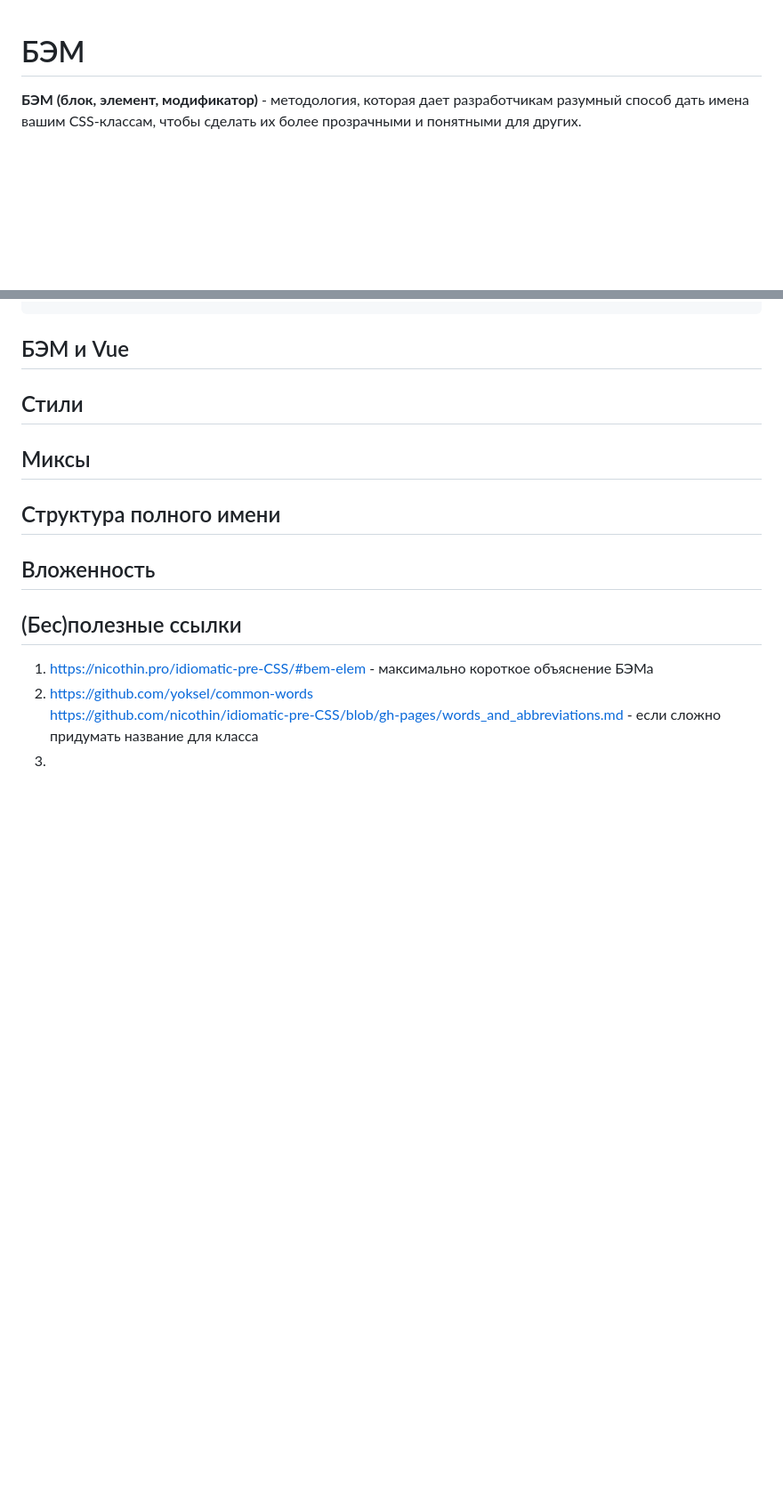
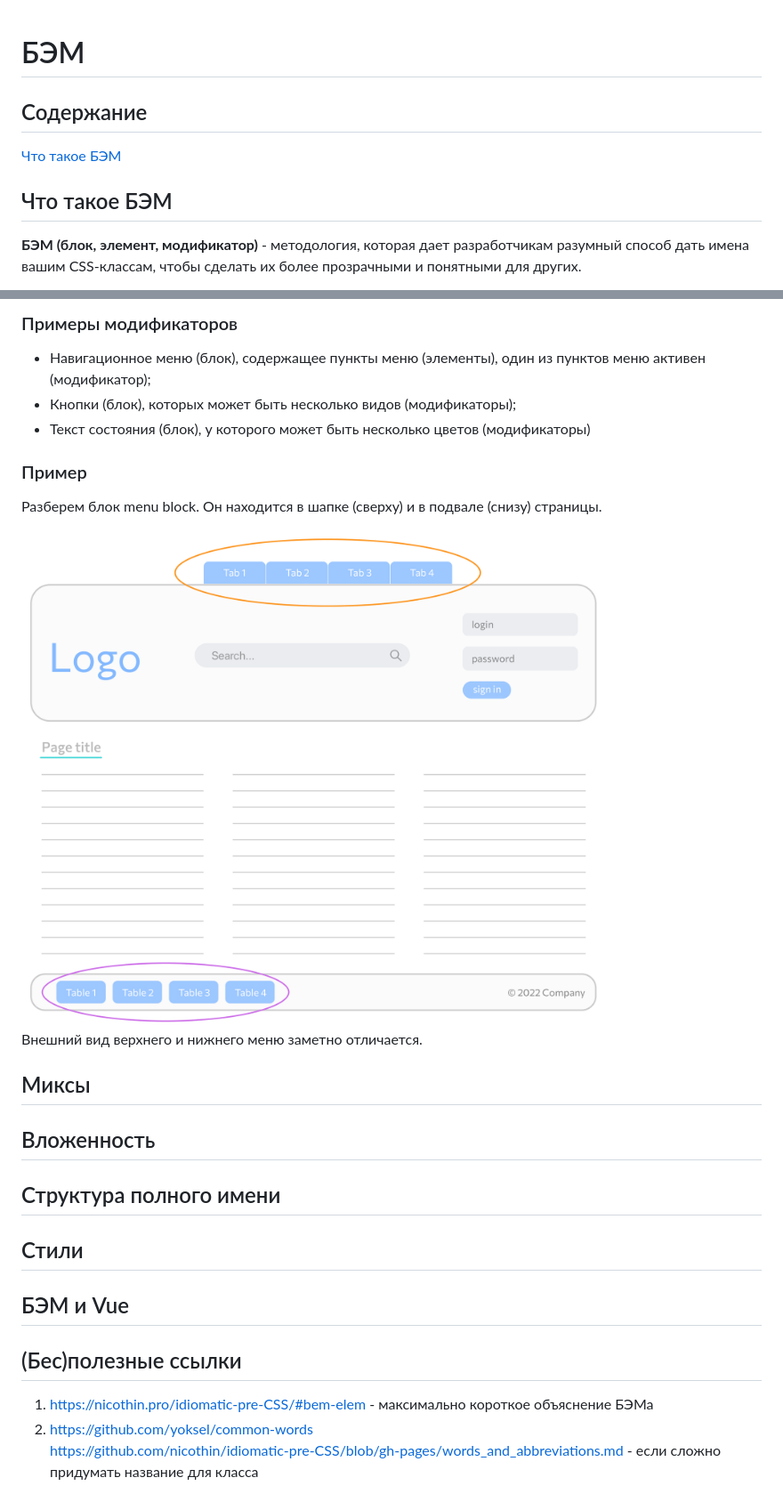
Before and after one commit to rOman4ike/rabota, a Markdown page: Конвенции/BEM.md, 2 parts joined by grey strips. Shown: that part at 89% size. Drawn GitHub-style; pictures changed too: Конвенции/bem-modifier-example.png (added); blank space fills up the shorter version.

Commit message:
wrote modifier info for BEM && test anchor

````diff
--- a/Конвенции/BEM.md
+++ b/Конвенции/BEM.md
@@ -1,4 +1,8 @@
 # БЭМ
+
+## Содержание
+[Что такое БЭМ](#modifier)
+## <a name="what-bem"></a> Что такое БЭМ
 **БЭМ (блок, элемент, модификатор)** - методология, которая дает разработчикам разумный способ дать имена вашим CSS-классам,
 чтобы сделать их более прозрачными и понятными для других.
 
@@ -144,15 +199,27 @@
 ```
 
+### Примеры модификаторов
+- Навигационное меню (блок), содержащее пункты меню (элементы), один из пунктов меню активен (модификатор);
+- Кнопки (блок), которых может быть несколько видов (модификаторы);
+- Текст состояния (блок), у которого может быть несколько цветов (модификаторы)
 
+### Пример
+Разберем блок menu block. Он находится в шапке (сверху) и в подвале (снизу) страницы.
 
+<img src="./bem-modifier-example.png" style="width: 70%">
+
+Внешний вид верхнего и нижнего меню заметно отличается.
+
+## Миксы
+
+## Вложенность
+
+## Структура полного имени
+
+## Стили
 
 ## БЭМ и Vue
-## Стили
-## Миксы
-## Структура полного имени
-## Вложенность
 
 ## (Бес)полезные ссылки
 1. https://nicothin.pro/idiomatic-pre-CSS/#bem-elem - максимально короткое объяснение БЭМа
 2. https://github.com/yoksel/common-words <br> https://github.com/nicothin/idiomatic-pre-CSS/blob/gh-pages/words_and_abbreviations.md - если сложно придумать название для класса
-3.
````
Also changed, not shown: other parts of Конвенции/BEM.md (+87 -36 lines).
